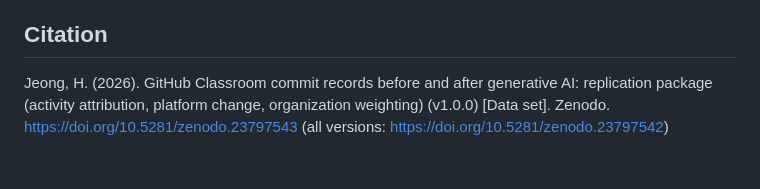
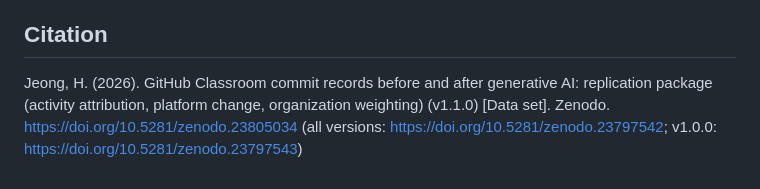
Before and after one commit to beatsbywoni/classroom-commit-records, a Markdown page: README.md, the part around the change. Drawn GitHub-style.

Commit message:
Cite the v1.1.0 Zenodo DOI

```diff
--- a/README.md
+++ b/README.md
@@ -79,4 +79,4 @@ Steps 4 to 11 run from the distributed tables on a laptop; the full set of analy
 
 ## Citation
 
-Jeong, H. (2026). GitHub Classroom commit records before and after generative AI: replication package (activity attribution, platform change, organization weighting) (v1.0.0) [Data set]. Zenodo. https://doi.org/10.5281/zenodo.23797543 (all versions: https://doi.org/10.5281/zenodo.23797542)
+Jeong, H. (2026). GitHub Classroom commit records before and after generative AI: replication package (activity attribution, platform change, organization weighting) (v1.1.0) [Data set]. Zenodo. https://doi.org/10.5281/zenodo.23805034 (all versions: https://doi.org/10.5281/zenodo.23797542; v1.0.0: https://doi.org/10.5281/zenodo.23797543)
```
